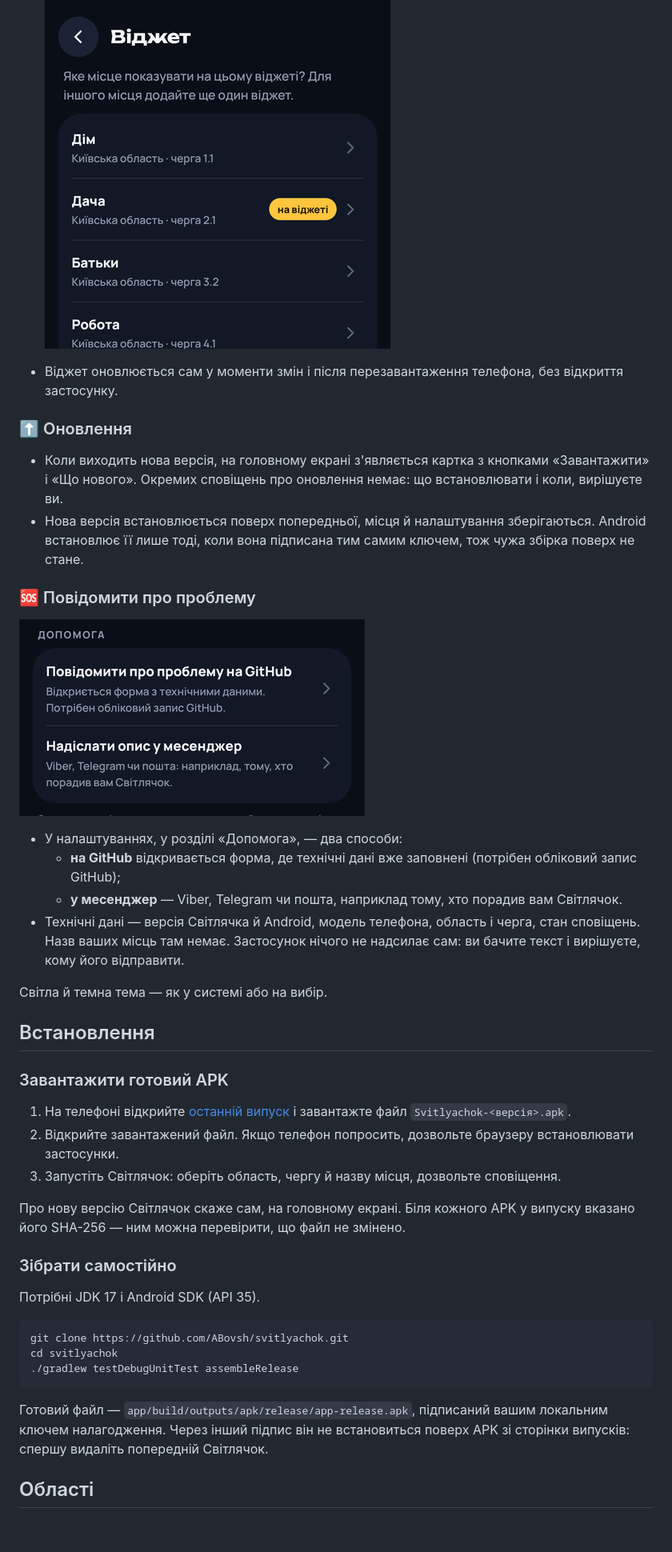
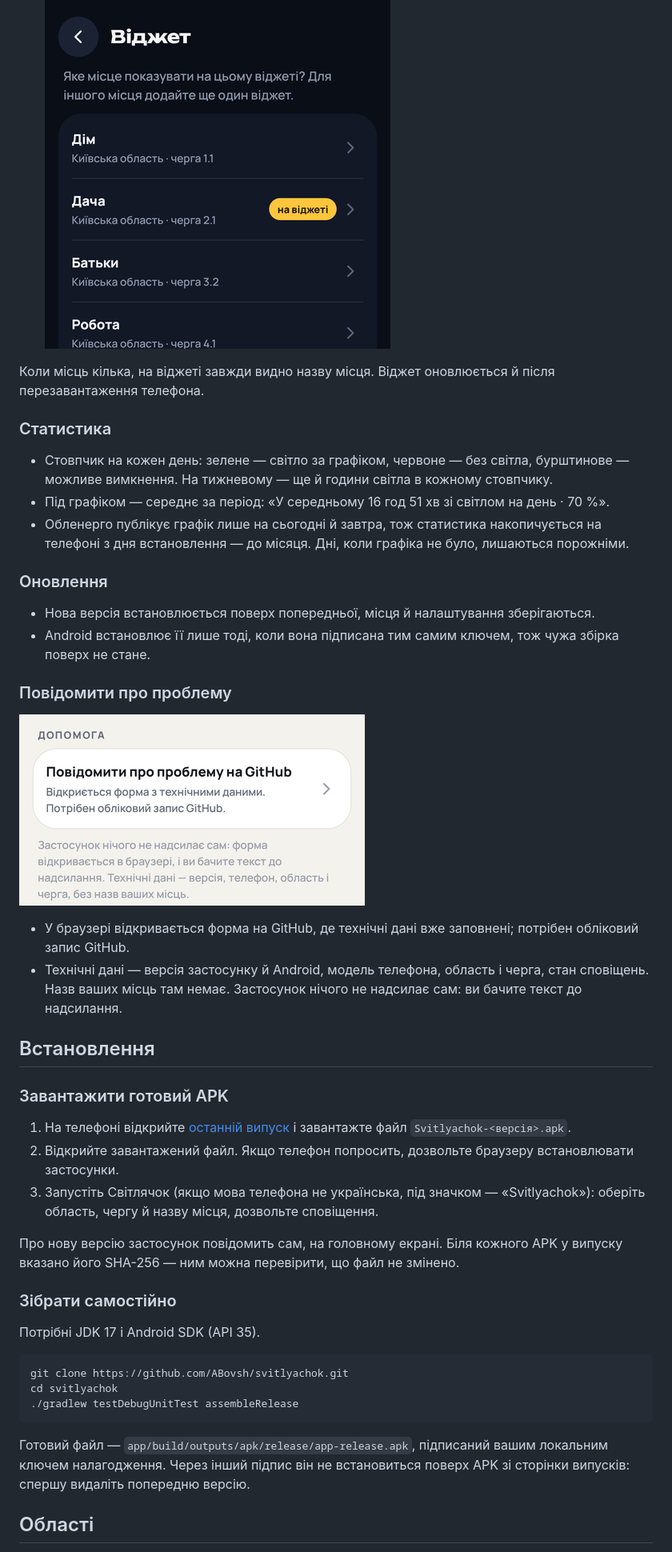
Before and after one commit to ABovsh/svitlyachok, a Markdown page: README.md, the part around the change printed below. Shown: that part at 80% size. GitHub-like rendering; pictures changed too: docs/screenshots/help.png; blank space fills up the shorter version.

```diff
--- a/README.md
+++ b/README.md
@@ -113,28 +147,32 @@ Android-застосунок із графіком погодинних відк
 
   ![Вибір місця для віджета](docs/screenshots/widget-setup.png)
-- Віджет оновлюється сам у моменти змін і після перезавантаження телефона, без відкриття
-  застосунку.
 
-### ⬆️ Оновлення
+Коли місць кілька, на віджеті завжди видно назву місця. Віджет оновлюється й після
+перезавантаження телефона.
 
-- Коли виходить нова версія, на головному екрані з'являється картка з кнопками «Завантажити» і
-  «Що нового». Окремих сповіщень про оновлення немає: що встановлювати і коли, вирішуєте ви.
-- Нова версія встановлюється поверх попередньої, місця й налаштування зберігаються. Android
-  встановлює її лише тоді, коли вона підписана тим самим ключем, тож чужа збірка поверх не стане.
+### Статистика
 
-### 🆘 Повідомити про проблему
+- Стовпчик на кожен день: зелене — світло за графіком, червоне — без світла, бурштинове —
+  можливе вимкнення. На тижневому — ще й години світла в кожному стовпчику.
+- Під графіком — середнє за період: «У середньому 16 год 51 хв зі світлом на день · 70 %».
+- Обленерго публікує графік лише на сьогодні й завтра, тож статистика накопичується на телефоні
+  з дня встановлення — до місяця. Дні, коли графіка не було, лишаються порожніми.
+
+### Оновлення
+
+- Нова версія встановлюється поверх попередньої, місця й налаштування зберігаються.
+- Android встановлює її лише тоді, коли вона підписана тим самим ключем, тож чужа збірка поверх
+  не стане.
+
+### Повідомити про проблему
 
 ![Розділ «Допомога» в налаштуваннях](docs/screenshots/help.png)
 
-- У налаштуваннях, у розділі «Допомога», — два способи:
-  - **на GitHub** відкривається форма, де технічні дані вже заповнені (потрібен обліковий запис
-    GitHub);
-  - **у месенджер** — Viber, Telegram чи пошта, наприклад тому, хто порадив вам Світлячок.
-- Технічні дані — версія Світлячка й Android, модель телефона, область і черга, стан
-  сповіщень. Назв ваших місць там немає. Застосунок нічого не надсилає сам: ви бачите текст і
-  вирішуєте, кому його відправити.
-
-Світла й темна тема — як у системі або на вибір.
+- У браузері відкривається форма на GitHub, де технічні дані вже заповнені; потрібен обліковий
+  запис GitHub.
+- Технічні дані — версія застосунку й Android, модель телефона, область і черга, стан
+  сповіщень. Назв ваших місць там немає. Застосунок нічого не надсилає сам: ви бачите текст
+  до надсилання.
 
 ## Встановлення
 
@@ -144,9 +182,10 @@ Android-застосунок із графіком погодинних відк
    і завантажте файл `Svitlyachok-<версія>.apk`.
 2. Відкрийте завантажений файл. Якщо телефон попросить, дозвольте браузеру встановлювати
    застосунки.
-3. Запустіть Світлячок: оберіть область, чергу й назву місця, дозвольте сповіщення.
+3. Запустіть Світлячок (якщо мова телефона не українська, під значком — «Svitlyachok»):
+   оберіть область, чергу й назву місця, дозвольте сповіщення.
 
-Про нову версію Світлячок скаже сам, на головному екрані. Біля кожного APK у випуску вказано
+Про нову версію застосунок повідомить сам, на головному екрані. Біля кожного APK у випуску вказано
 його SHA-256 — ним можна перевірити, що файл не змінено.
 
 ### Зібрати самостійно
@@ -161,7 +200,7 @@ cd svitlyachok
 
 Готовий файл — `app/build/outputs/apk/release/app-release.apk`, підписаний вашим локальним
 ключем налагодження. Через інший підпис він не встановиться поверх APK зі сторінки випусків:
-спершу видаліть попередній Світлячок.
+спершу видаліть попередню версію.
 
 ## Області
 
```
Also changed, not shown: other parts of README.md (+88 -54 lines), ARCHITECTURE.md (+14 -6 lines), CHANGELOG.md (+10 -5 lines), docs/screenshots/main-dark.png, docs/screenshots/main-light.png, docs/screenshots/reminders.png, docs/screenshots/settings.png, docs/screenshots/stats.png, 11 other files.
